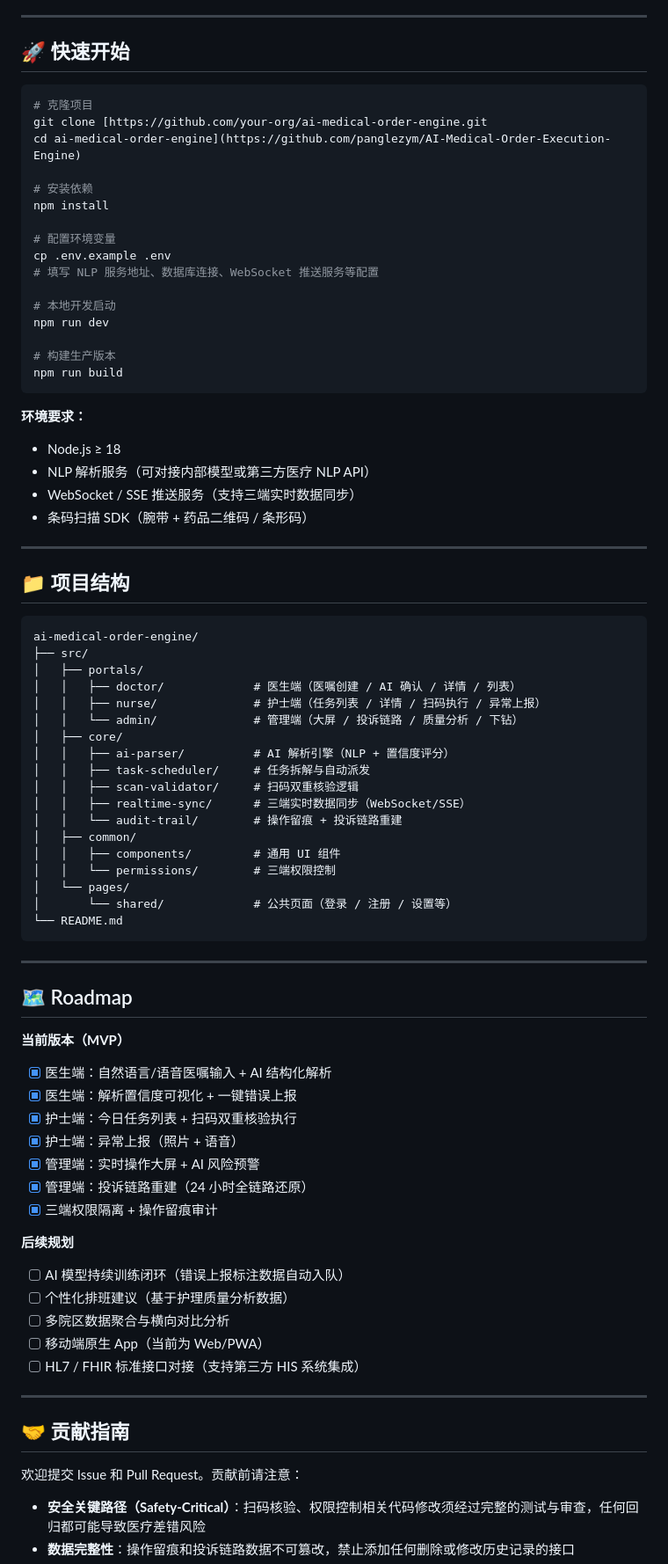
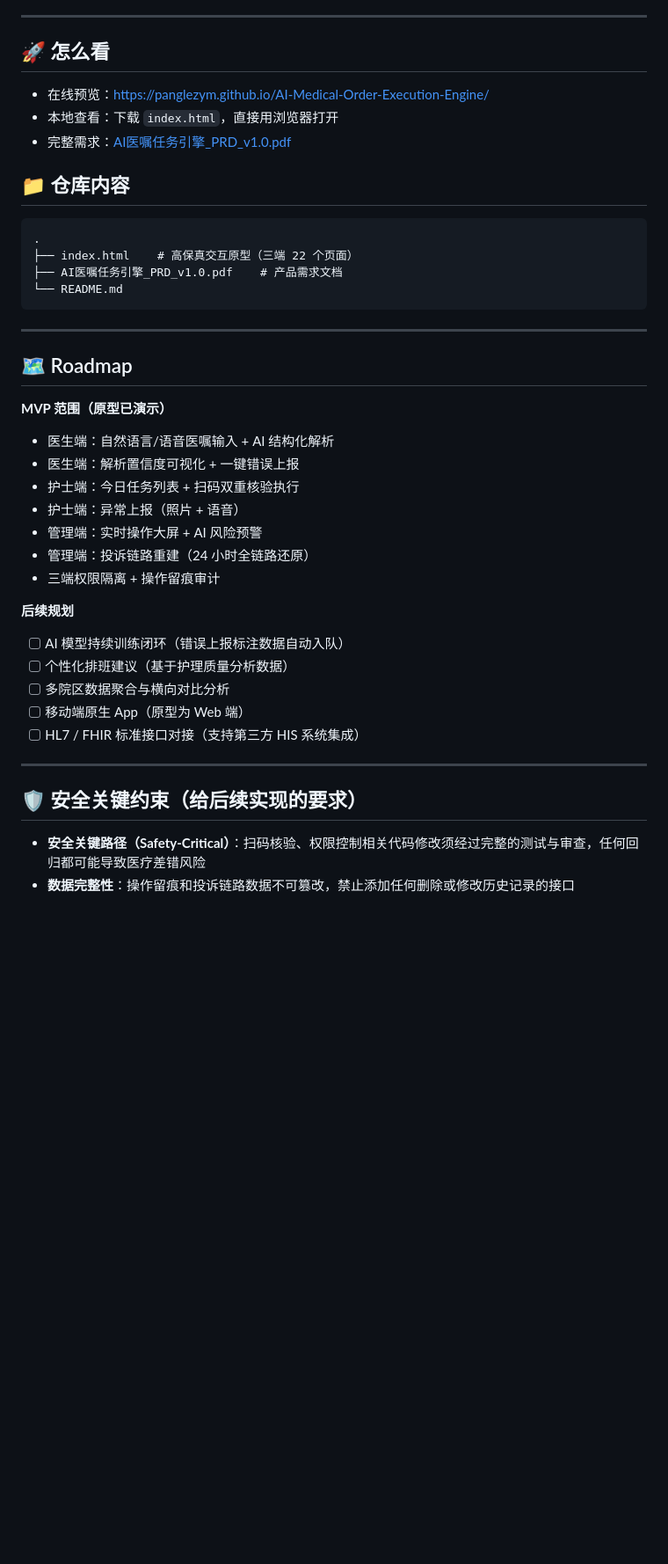
Before and after one commit to panglezym/AI-Medical-Order-Execution-Engine, a Markdown page: README.md, the part around one of its changes. Shown at 88% size. Drawn GitHub-style; blank space fills up the shorter version.

Commit message:
README：标注为设计练习，删去不存在的代码结构，许可改为仅供学习交流

````diff
--- a/README.md
+++ b/README.md
@@ -223,55 +226,18 @@ AI 错误上报       →  模型训练数据    →  持续提升解析准确
 
 ---
 
-## 🚀 快速开始
+## 🚀 怎么看
 
-```bash
-# 克隆项目
-git clone [https://github.com/your-org/ai-medical-order-engine.git
-cd ai-medical-order-engine](https://github.com/panglezym/AI-Medical-Order-Execution-Engine)
+- 在线预览：https://panglezym.github.io/AI-Medical-Order-Execution-Engine/
+- 本地查看：下载 `index.html`，直接用浏览器打开
+- 完整需求：[AI医嘱任务引擎_PRD_v1.0.pdf](AI%E5%8C%BB%E5%98%B1%E4%BB%BB%E5%8A%A1%E5%BC%95%E6%93%8E_PRD_v1.0.pdf)
 
-# 安装依赖
-npm install
-
-# 配置环境变量
-cp .env.example .env
-# 填写 NLP 服务地址、数据库连接、WebSocket 推送服务等配置
-
-# 本地开发启动
-npm run dev
-
-# 构建生产版本
-npm run build
-```
-
-**环境要求：**
-- Node.js ≥ 18
-- NLP 解析服务（可对接内部模型或第三方医疗 NLP API）
-- WebSocket / SSE 推送服务（支持三端实时数据同步）
-- 条码扫描 SDK（腕带 + 药品二维码 / 条形码）
-
----
-
-## 📁 项目结构
+## 📁 仓库内容
 
 ```
-ai-medical-order-engine/
-├── src/
-│   ├── portals/
-│   │   ├── doctor/             # 医生端（医嘱创建 / AI 确认 / 详情 / 列表）
-│   │   ├── nurse/              # 护士端（任务列表 / 详情 / 扫码执行 / 异常上报）
-│   │   └── admin/              # 管理端（大屏 / 投诉链路 / 质量分析 / 下钻）
-│   ├── core/
-│   │   ├── ai-parser/          # AI 解析引擎（NLP + 置信度评分）
-│   │   ├── task-scheduler/     # 任务拆解与自动派发
-│   │   ├── scan-validator/     # 扫码双重核验逻辑
-│   │   ├── realtime-sync/      # 三端实时数据同步（WebSocket/SSE）
-│   │   └── audit-trail/        # 操作留痕 + 投诉链路重建
-│   ├── common/
-│   │   ├── components/         # 通用 UI 组件
-│   │   └── permissions/        # 三端权限控制
-│   └── pages/
-│       └── shared/             # 公共页面（登录 / 注册 / 设置等）
+.
+├── index.html    # 高保真交互原型（三端 22 个页面）
+├── AI医嘱任务引擎_PRD_v1.0.pdf    # 产品需求文档
 └── README.md
 ```
 
@@ -279,27 +245,25 @@ ai-medical-order-engine/
 
 ## 🗺️ Roadmap
 
-**当前版本（MVP）**
-- [x] 医生端：自然语言/语音医嘱输入 + AI 结构化解析
-- [x] 医生端：解析置信度可视化 + 一键错误上报
-- [x] 护士端：今日任务列表 + 扫码双重核验执行
-- [x] 护士端：异常上报（照片 + 语音）
-- [x] 管理端：实时操作大屏 + AI 风险预警
-- [x] 管理端：投诉链路重建（24 小时全链路还原）
-- [x] 三端权限隔离 + 操作留痕审计
+**MVP 范围（原型已演示）**
+- 医生端：自然语言/语音医嘱输入 + AI 结构化解析
+- 医生端：解析置信度可视化 + 一键错误上报
+- 护士端：今日任务列表 + 扫码双重核验执行
+- 护士端：异常上报（照片 + 语音）
+- 管理端：实时操作大屏 + AI 风险预警
+- 管理端：投诉链路重建（24 小时全链路还原）
+- 三端权限隔离 + 操作留痕审计
 
 **后续规划**
 - [ ] AI 模型持续训练闭环（错误上报标注数据自动入队）
 - [ ] 个性化排班建议（基于护理质量分析数据）
 - [ ] 多院区数据聚合与横向对比分析
-- [ ] 移动端原生 App（当前为 Web/PWA）
+- [ ] 移动端原生 App（原型为 Web 端）
 - [ ] HL7 / FHIR 标准接口对接（支持第三方 HIS 系统集成）
 
 ---
 
-## 🤝 贡献指南
-
-欢迎提交 Issue 和 Pull Request。贡献前请注意：
+## 🛡️ 安全关键约束（给后续实现的要求）
 
 - **安全关键路径（Safety-Critical）**：扫码核验、权限控制相关代码修改须经过完整的测试与审查，任何回归都可能导致医疗差错风险
 - **数据完整性**：操作留痕和投诉链路数据不可篡改，禁止添加任何删除或修改历史记录的接口
````
Also changed, not shown: other parts of README.md (+7 -4 lines).
